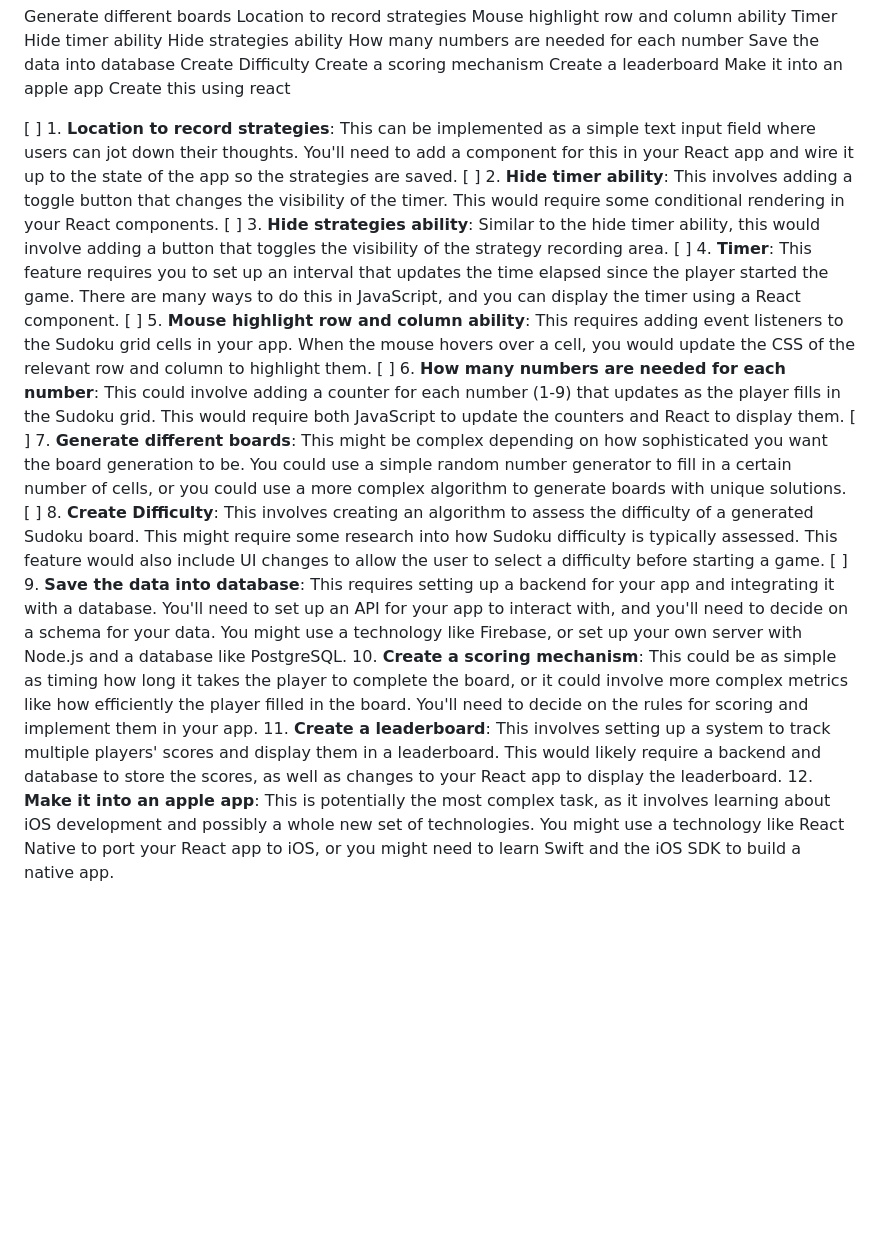
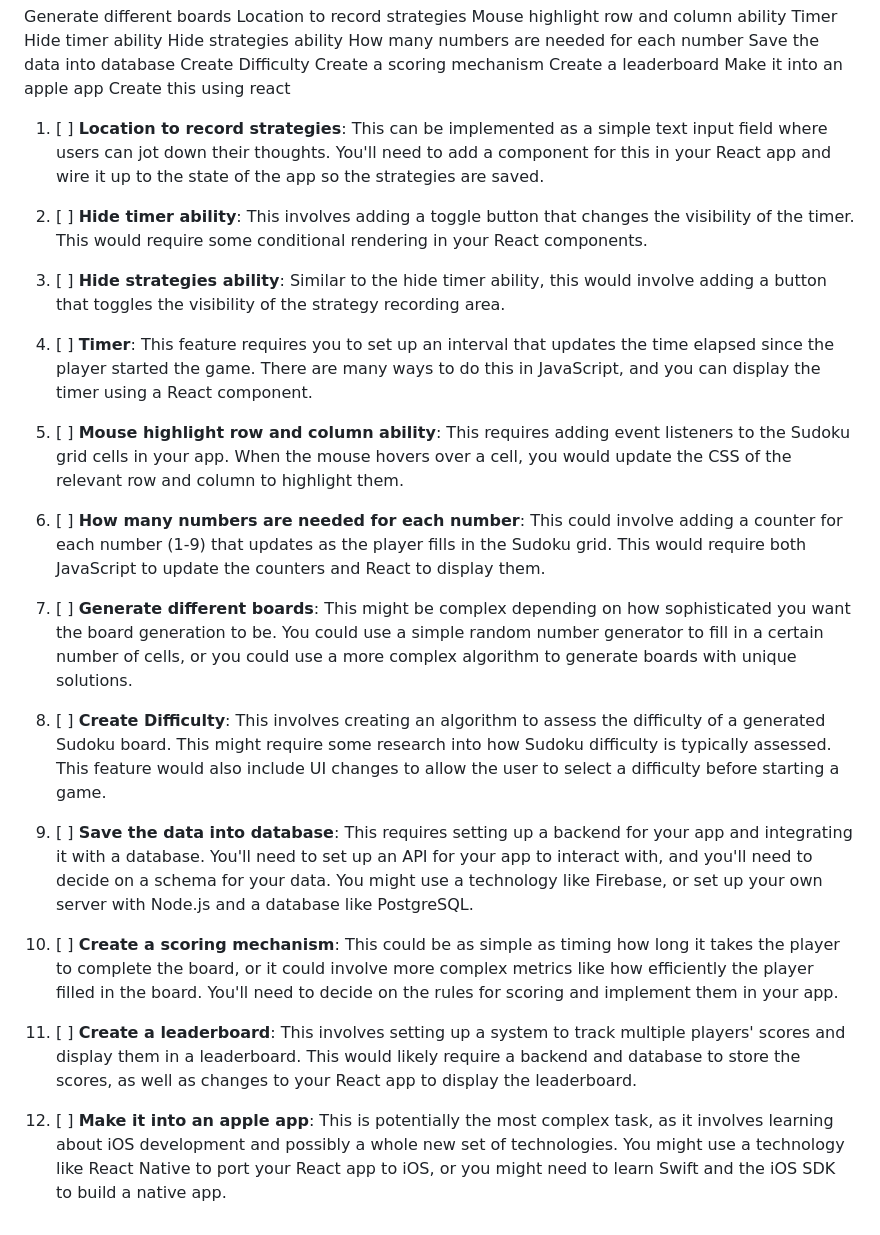
Before and after one commit to gato365/project-14-sudoku, a Markdown page: README.md, the part around the change. Rendered like a GitHub page; blank space fills up the shorter version.

Commit message:
Modify todo list

```diff
--- a/README.md
+++ b/README.md
@@ -23,15 +23,26 @@ Create a leaderboard
 Make it into an apple app
 Create this using react
 
- [ ] 1. **Location to record strategies**: This can be implemented as a simple text input field where users can jot down their thoughts. You'll need to add a component for this in your React app and wire it up to the state of the app so the strategies are saved.
- [ ] 2. **Hide timer ability**: This involves adding a toggle button that changes the visibility of the timer. This would require some conditional rendering in your React components.
- [ ] 3. **Hide strategies ability**: Similar to the hide timer ability, this would involve adding a button that toggles the visibility of the strategy recording area.
- [ ] 4. **Timer**: This feature requires you to set up an interval that updates the time elapsed since the player started the game. There are many ways to do this in JavaScript, and you can display the timer using a React component.
- [ ] 5. **Mouse highlight row and column ability**: This requires adding event listeners to the Sudoku grid cells in your app. When the mouse hovers over a cell, you would update the CSS of the relevant row and column to highlight them.
- [ ] 6. **How many numbers are needed for each number**: This could involve adding a counter for each number (1-9) that updates as the player fills in the Sudoku grid. This would require both JavaScript to update the counters and React to display them.
- [ ] 7. **Generate different boards**: This might be complex depending on how sophisticated you want the board generation to be. You could use a simple random number generator to fill in a certain number of cells, or you could use a more complex algorithm to generate boards with unique solutions.
- [ ] 8. **Create Difficulty**: This involves creating an algorithm to assess the difficulty of a generated Sudoku board. This might require some research into how Sudoku difficulty is typically assessed. This feature would also include UI changes to allow the user to select a difficulty before starting a game.
- [ ] 9. **Save the data into database**: This requires setting up a backend for your app and integrating it with a database. You'll need to set up an API for your app to interact with, and you'll need to decide on a schema for your data. You might use a technology like Firebase, or set up your own server with Node.js and a database like PostgreSQL.
-10. **Create a scoring mechanism**: This could be as simple as timing how long it takes the player to complete the board, or it could involve more complex metrics like how efficiently the player filled in the board. You'll need to decide on the rules for scoring and implement them in your app.
-11. **Create a leaderboard**: This involves setting up a system to track multiple players' scores and display them in a leaderboard. This would likely require a backend and database to store the scores, as well as changes to your React app to display the leaderboard.
-12. **Make it into an apple app**: This is potentially the most complex task, as it involves learning about iOS development and possibly a whole new set of technologies. You might use a technology like React Native to port your React app to iOS, or you might need to learn Swift and the iOS SDK to build a native app.
+1. [ ] **Location to record strategies**: This can be implemented as a simple text input field where users can jot down their thoughts. You'll need to add a component for this in your React app and wire it up to the state of the app so the strategies are saved.
+
+2. [ ] **Hide timer ability**: This involves adding a toggle button that changes the visibility of the timer. This would require some conditional rendering in your React components.
+
+3. [ ] **Hide strategies ability**: Similar to the hide timer ability, this would involve adding a button that toggles the visibility of the strategy recording area.
+
+4. [ ] **Timer**: This feature requires you to set up an interval that updates the time elapsed since the player started the game. There are many ways to do this in JavaScript, and you can display the timer using a React component.
+
+5. [ ] **Mouse highlight row and column ability**: This requires adding event listeners to the Sudoku grid cells in your app. When the mouse hovers over a cell, you would update the CSS of the relevant row and column to highlight them.
+
+6. [ ] **How many numbers are needed for each number**: This could involve adding a counter for each number (1-9) that updates as the player fills in the Sudoku grid. This would require both JavaScript to update the counters and React to display them.
+
+7. [ ] **Generate different boards**: This might be complex depending on how sophisticated you want the board generation to be. You could use a simple random number generator to fill in a certain number of cells, or you could use a more complex algorithm to generate boards with unique solutions.
+
+8. [ ] **Create Difficulty**: This involves creating an algorithm to assess the difficulty of a generated Sudoku board. This might require some research into how Sudoku difficulty is typically assessed. This feature would also include UI changes to allow the user to select a difficulty before starting a game.
+
+9. [ ] **Save the data into database**: This requires setting up a backend for your app and integrating it with a database. You'll need to set up an API for your app to interact with, and you'll need to decide on a schema for your data. You might use a technology like Firebase, or set up your own server with Node.js and a database like PostgreSQL.
+
+10. [ ] **Create a scoring mechanism**: This could be as simple as timing how long it takes the player to complete the board, or it could involve more complex metrics like how efficiently the player filled in the board. You'll need to decide on the rules for scoring and implement them in your app.
+
+11. [ ] **Create a leaderboard**: This involves setting up a system to track multiple players' scores and display them in a leaderboard. This would likely require a backend and database to store the scores, as well as changes to your React app to display the leaderboard.
+
+12. [ ] **Make it into an apple app**: This is potentially the most complex task, as it involves learning about iOS development and possibly a whole new set of technologies. You might use a technology like React Native to port your React app to iOS, or you might need to learn Swift and the iOS SDK to build a native app.
```
